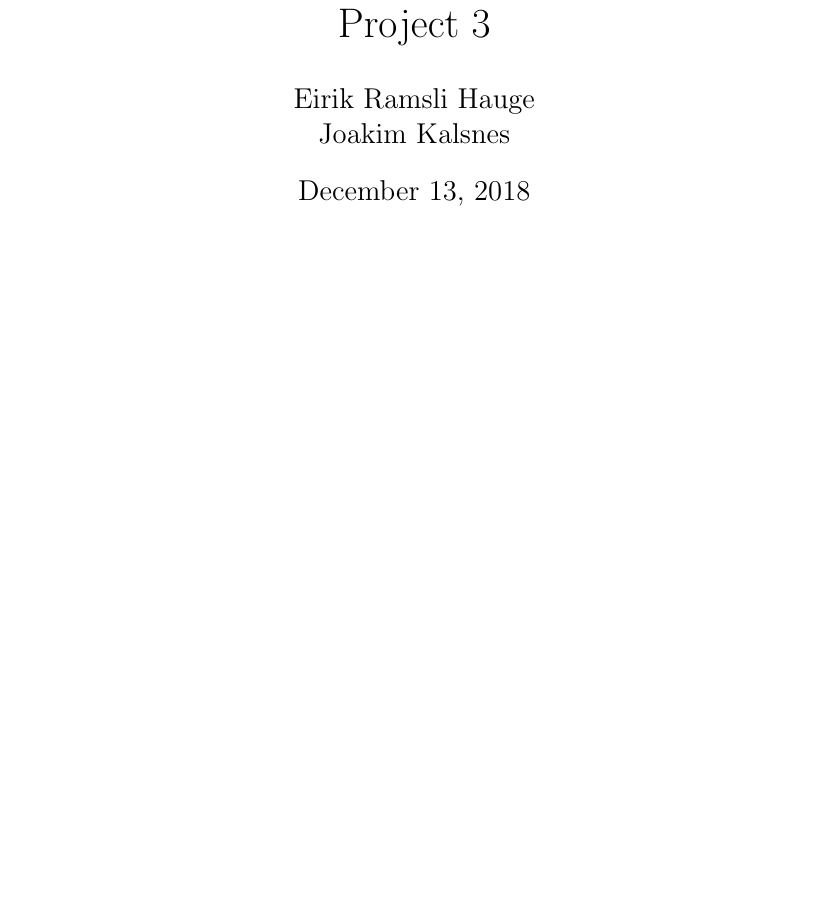
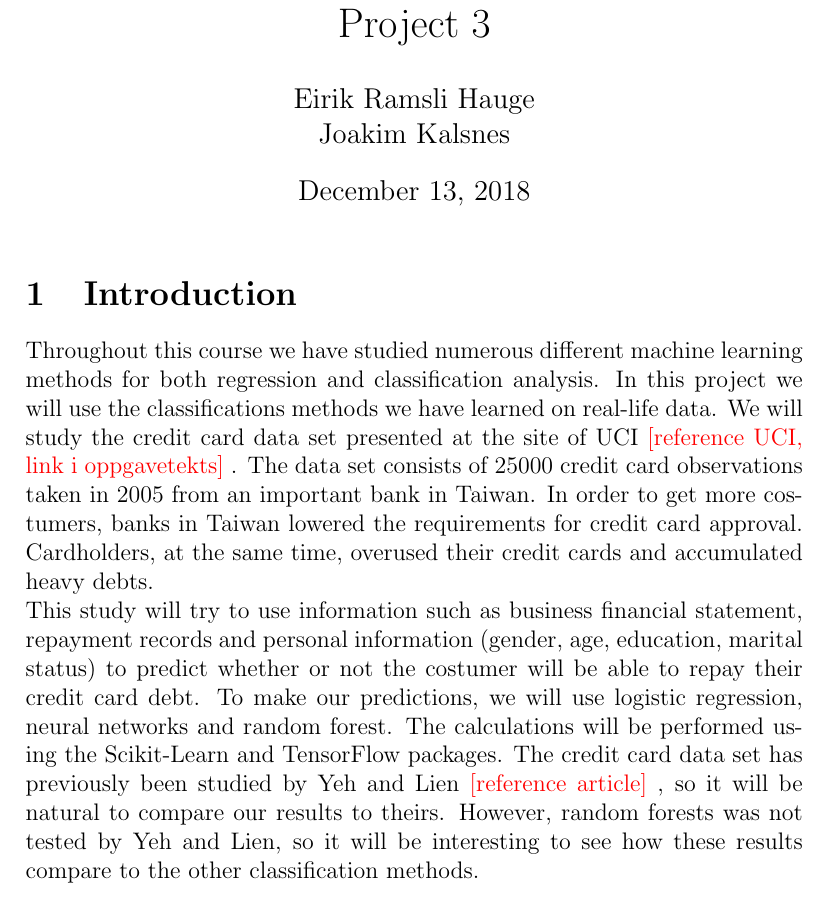
Before and after one commit to eirikraha/fysstk3155Project3, a LaTeX document (Report/theory.tex): part of page 1 of 5 before the commit and part of page 1 of 6 after it, cut so that both start at the same text, the shorter picture padded with empty space. Compiled offline with pdfLaTeX.

Commit message:
added introduction

```diff
--- a/Report/theory.tex
+++ b/Report/theory.tex
@@ -45,6 +45,11 @@ Joakim Kalsnes
 
 \begin{document}
 \maketitle
+
+\section{Introduction}
+Throughout this course we have studied numerous different machine learning methods for both regression and classification analysis. In this project we will use the classifications methods we have learned on real-life data. We will study the credit card data set presented at the site of UCI \husk{[reference UCI, link i oppgavetekts]}. The data set consists of 25000 credit card observations taken in 2005 from an important bank in Taiwan. In order to get more costumers, banks in Taiwan lowered the requirements for credit card approval. Cardholders, at the same time, overused their credit cards and accumulated heavy debts.\\
+This study will try to use information such as business financial statement, repayment records and personal information (gender, age, education, marital status) to predict whether or not the costumer will be able to repay their credit card debt. To make our predictions, we will use logistic regression, neural networks and random forest. The calculations will be performed using the Scikit-Learn and TensorFlow packages. The credit card data set has previously been studied by Yeh and Lien \husk{[reference article]}, so it will be natural to compare our results to theirs. However, random forests was not tested by Yeh and Lien, so it will be interesting to see how these results compare to the other classification methods.\\
+
 
 \section{Theory}
 For this project we are going to use logistic regression, neural networks and random forest to analyse the credit card example. Logistic regression and neural networks were described in project 2 (\husk{reference}). This theory section will therefore focus on random forest, starting with a presentation of decision trees.
```
Also changed, not shown: Report/theory.pdf, 4 other files.
